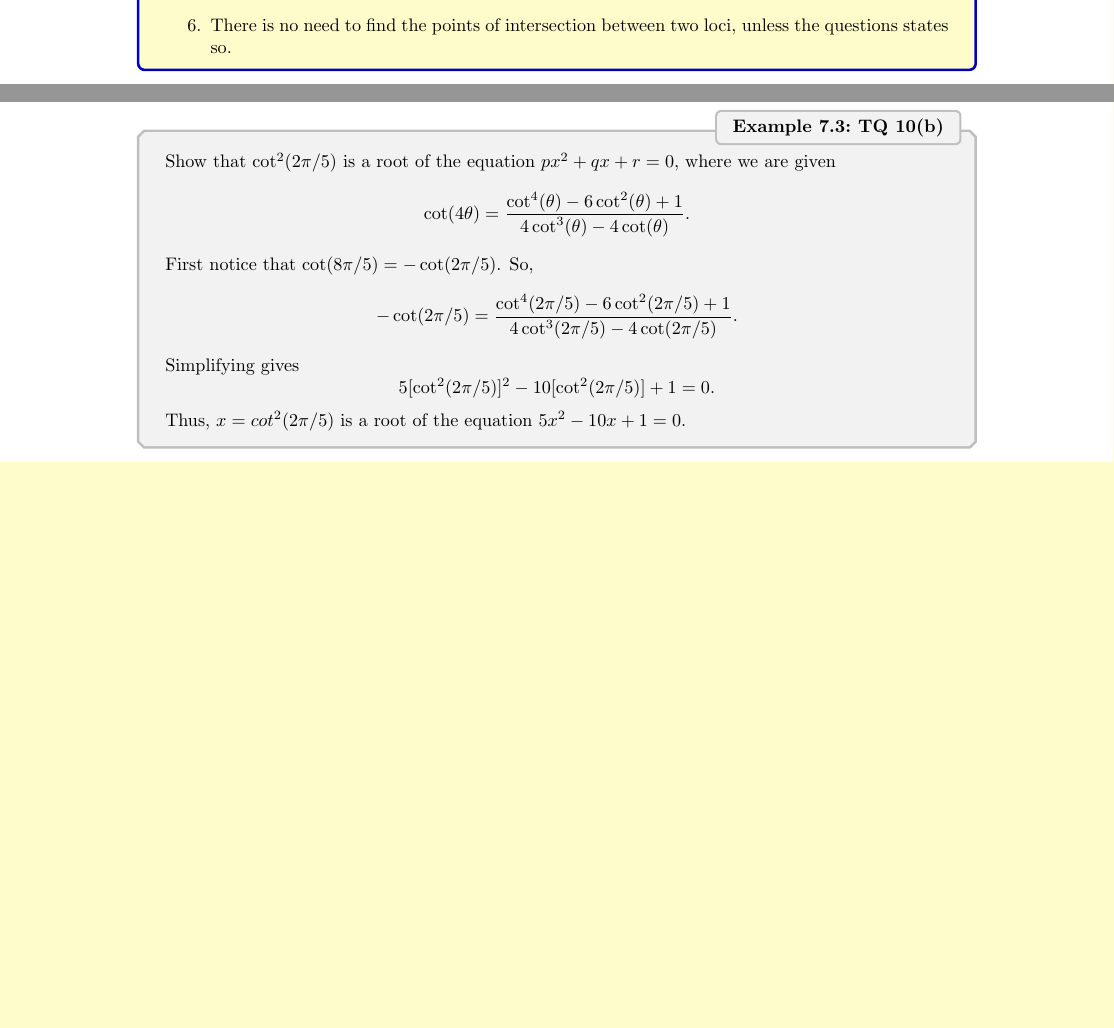
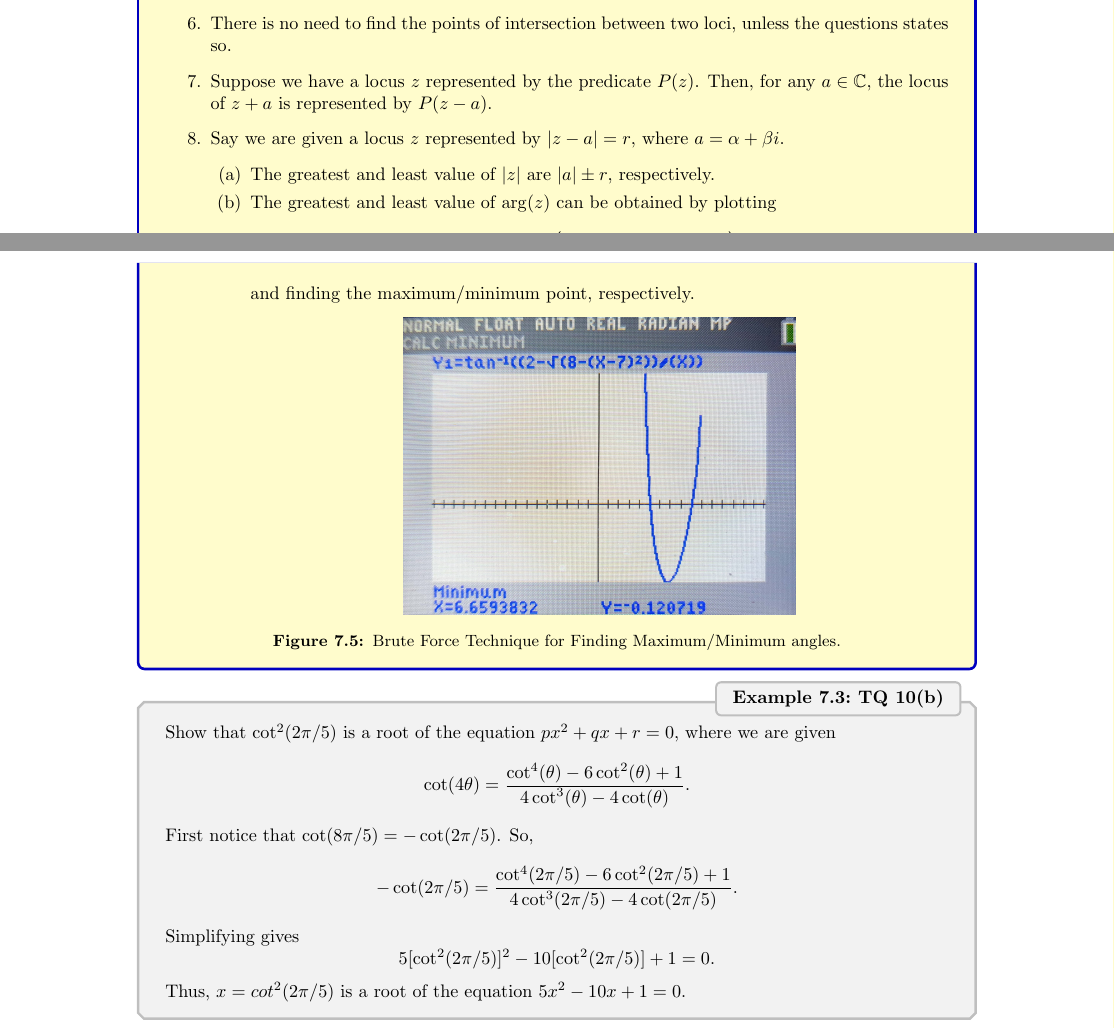
Before and after one commit to GrassGlass/A-Levels, a LaTeX thesis (Math/Notes.tex): two parts of pages 18 and 19 of 54, joined at a grey line, cut so that both start at the same text, the shorter picture padded with empty space. The pictures show the PDF file Math/Notes.pdf that the author committed with the source.

Commit message:
Updated Complex Numbers Notes

```diff
--- a/Math/Notes.tex
+++ b/Math/Notes.tex
@@ -523,6 +522,18 @@
       \end{center}
     \end{enumerate}
     \item There is no need to find the points of intersection between two loci, unless the questions states so.
+    \item Suppose we have a locus \(z\) represented by the predicate \(P(z)\). Then, for any \(a\in \mathbb{C}\), the locus of \(z+a\) is represented by \(P(z-a)\).
+    \item Say we are given a locus \(z\) represented by \(\lvert z-a \rvert=r\), where \(a=\alpha+\beta i\).
+    \begin{enumerate}
+      \item The greatest and least value of \(\lvert z \rvert\) are \(\lvert a \rvert \pm r\), respectively.
+      \item The greatest and least value of \(\arg(z)\) can be obtained by plotting
+      \[Y_1=\tan^{-1}\left(\frac{\beta\pm\sqrt{r^2-(X-\alpha)^2}}{X}\right)\]
+      and finding the maximum/minimum point, respectively.
+      \begin{center}
+        \includegraphics[width=0.5\textwidth]{../images/Complex-Numbers-My-Funnei-Technique.jpg}
+        \captionof{figure}{Brute Force Technique for Finding Maximum/Minimum angles.}
+      \end{center}
+    \end{enumerate}
   \end{enumerate}
 \end{stbox}
 \begin{example}{TQ 10(b)}{}
```
Also changed, not shown: Math/Notes.pdf, Math/images/Complex-Numbers-My-Funnei-Technique.jpg (added), Math/Notes.tex (1 more changed lines), 3 other files.
